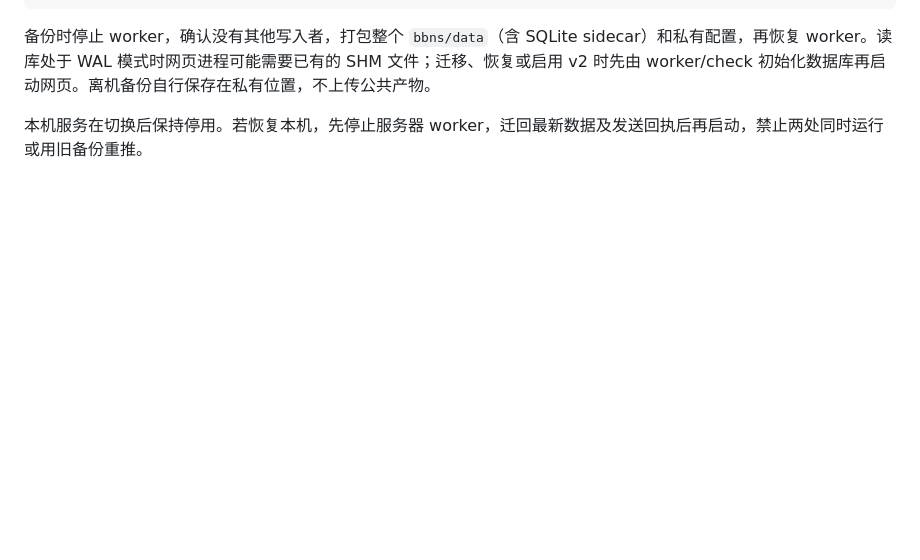
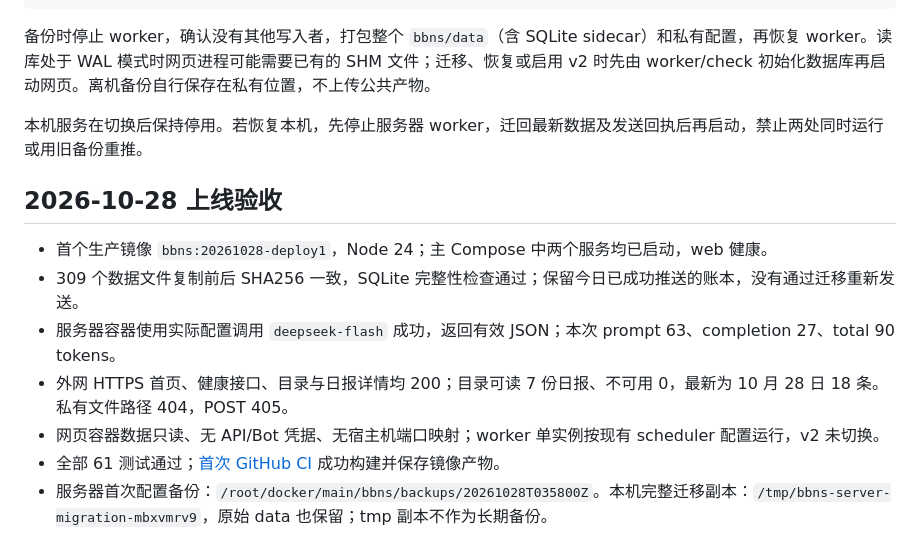
Before and after one commit to OmniBBFB/BBNS, a Markdown page: docs/server-deployment.md, the part around the change. GitHub-like rendering; blank space fills up the shorter version.

Commit message:
Record server cutover and deployment verification

```diff
--- a/docs/server-deployment.md
+++ b/docs/server-deployment.md
@@ -61,3 +61,13 @@ bash bbns/activate-image.sh bbns:<旧版本>
 备份时停止 worker，确认没有其他写入者，打包整个 `bbns/data`（含 SQLite sidecar）和私有配置，再恢复 worker。读库处于 WAL 模式时网页进程可能需要已有的 SHM 文件；迁移、恢复或启用 v2 时先由 worker/check 初始化数据库再启动网页。离机备份自行保存在私有位置，不上传公共产物。
 
 本机服务在切换后保持停用。若恢复本机，先停止服务器 worker，迁回最新数据及发送回执后再启动，禁止两处同时运行或用旧备份重推。
+
+## 2026-10-28 上线验收
+
+- 首个生产镜像 `bbns:20261028-deploy1`，Node 24；主 Compose 中两个服务均已启动，web 健康。
+- 309 个数据文件复制前后 SHA256 一致，SQLite 完整性检查通过；保留今日已成功推送的账本，没有通过迁移重新发送。
+- 服务器容器使用实际配置调用 `deepseek-flash` 成功，返回有效 JSON；本次 prompt 63、completion 27、total 90 tokens。
+- 外网 HTTPS 首页、健康接口、目录与日报详情均 200；目录可读 7 份日报、不可用 0，最新为 10 月 28 日 18 条。私有文件路径 404，POST 405。
+- 网页容器数据只读、无 API/Bot 凭据、无宿主机端口映射；worker 单实例按现有 scheduler 配置运行，v2 未切换。
+- 全部 61 测试通过；[首次 GitHub CI](https://github.com/OmniBBFB/BBNS/actions/runs/40631838827) 成功构建并保存镜像产物。
+- 服务器首次配置备份：`/root/docker/main/bbns/backups/20261028T035800Z`。本机完整迁移副本：`/tmp/bbns-server-migration-mbxvmrv9`，原始 data 也保留；tmp 副本不作为长期备份。
```
Also changed, not shown: docs/deployment.md (+2 -0 lines).
